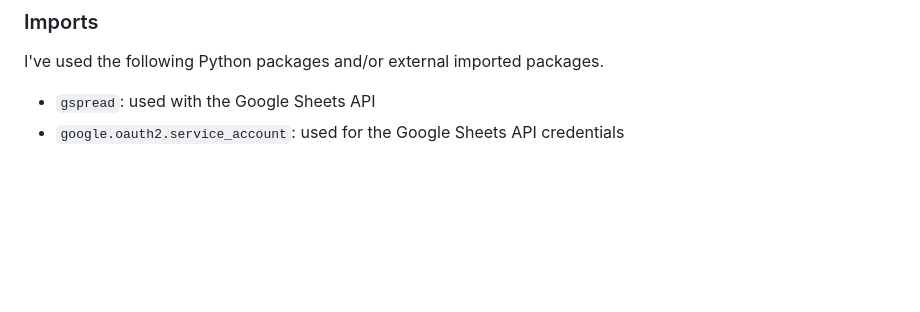
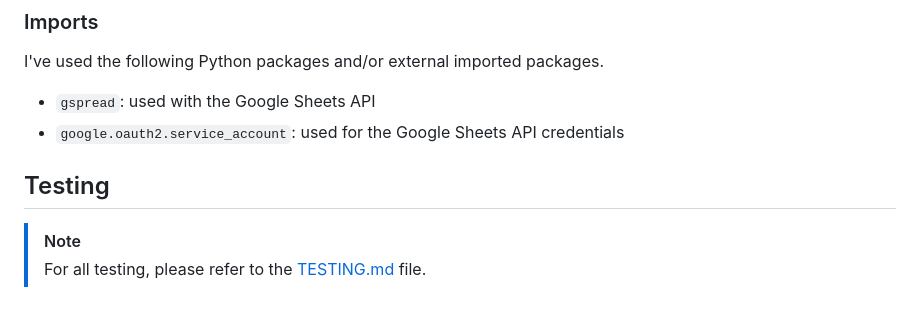
Before and after one commit to dfedyachkina/language-quiz, a Markdown page: README.md, the part around the change. Rendered like a GitHub page; blank space fills up the shorter version.

Commit message:
Add testing section

```diff
--- a/README.md
+++ b/README.md
@@ -143,3 +143,8 @@ I've used the following Python packages and/or external imported packages.
 
 - `gspread`: used with the Google Sheets API
 - `google.oauth2.service_account`: used for the Google Sheets API credentials
+
+## Testing
+
+> [!NOTE]
+> For all testing, please refer to the [TESTING.md](TESTING.md) file.
```
